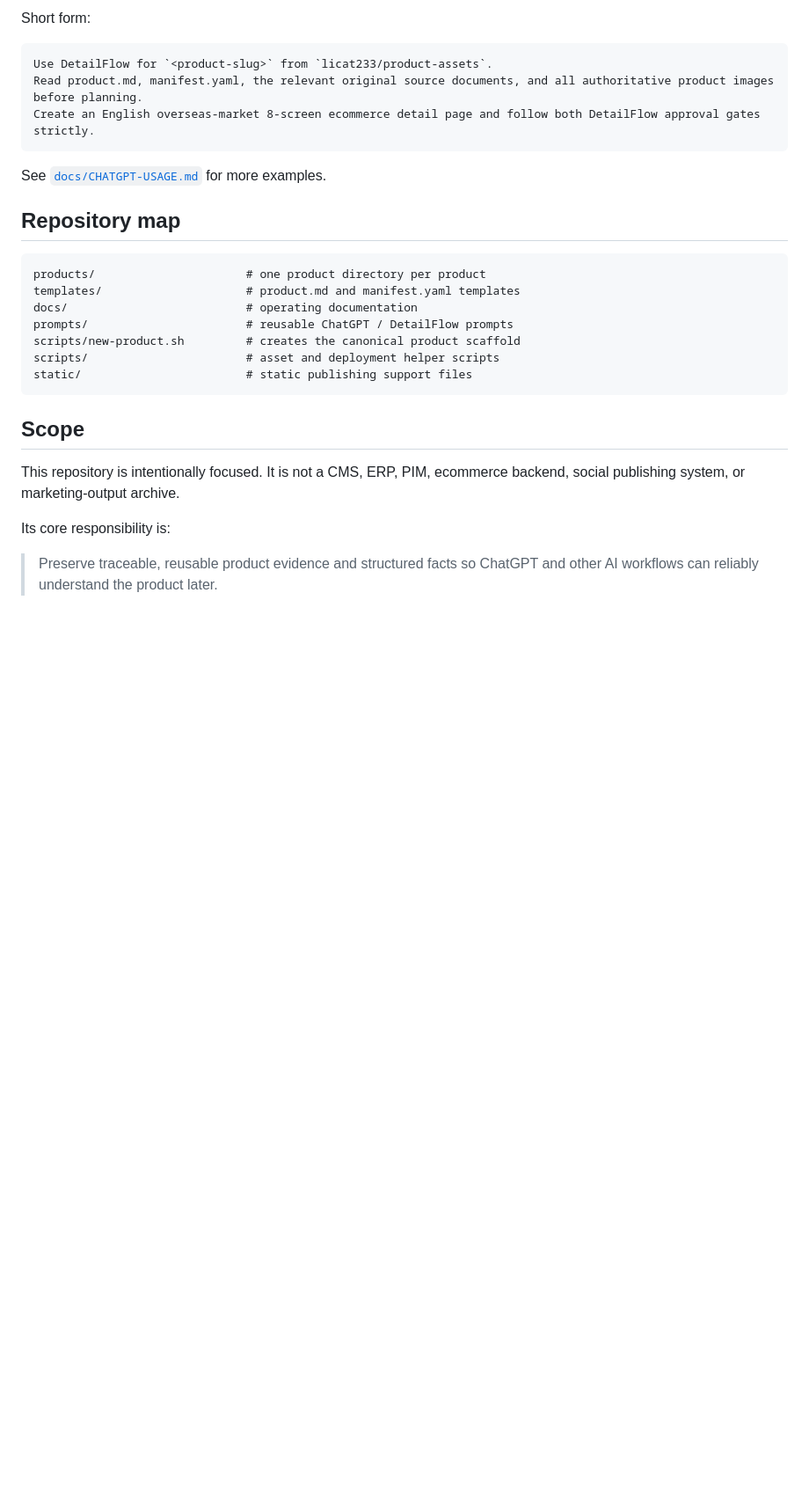
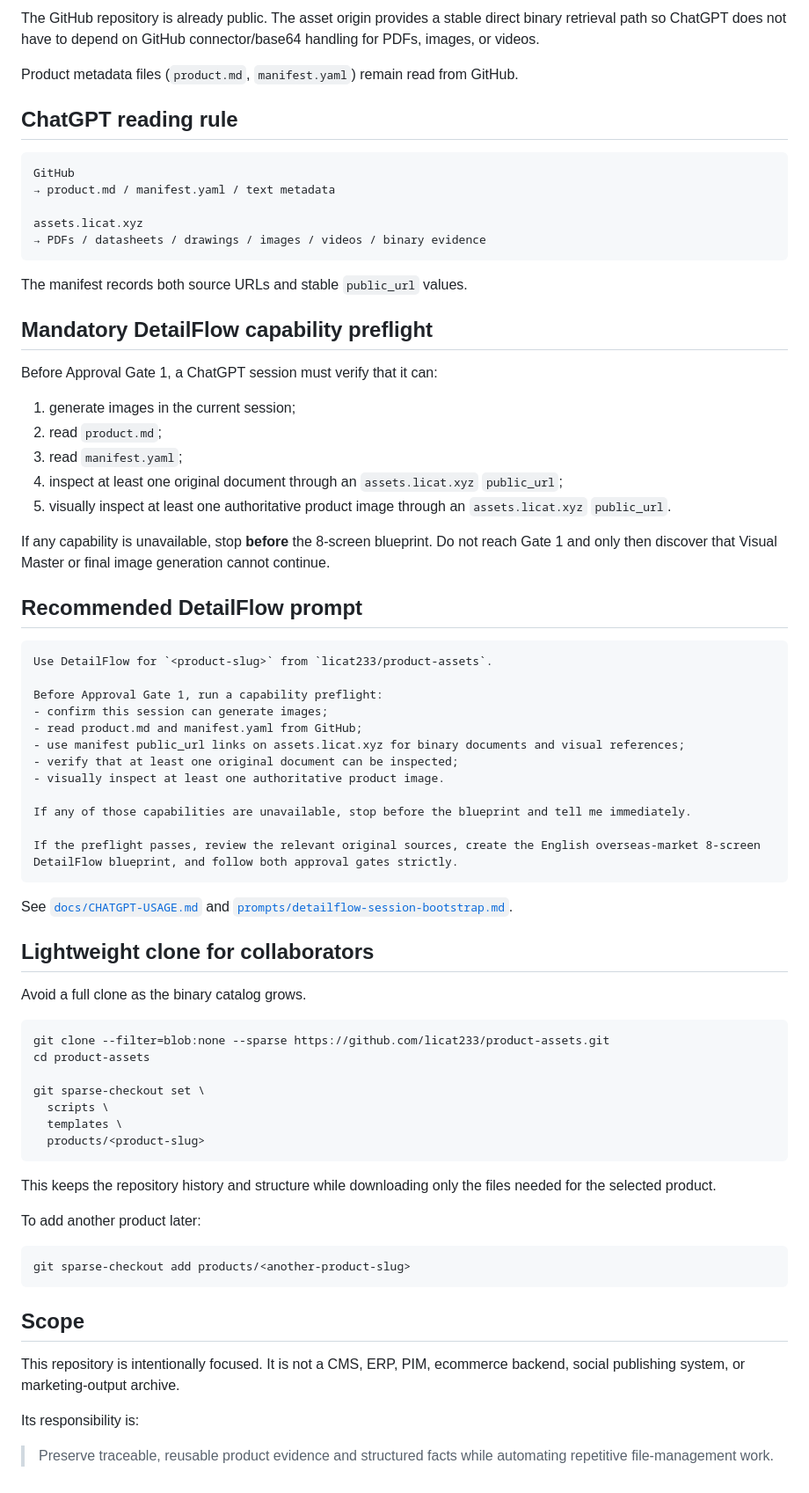
Before and after one commit to licat233/product-assets, a Markdown page: README.en.md, the part around one of its changes. Shown at 88% size. Drawn GitHub-style; blank space fills up the shorter version.

````diff
--- a/README.en.md
+++ b/README.en.md
@@ -112,31 +69,78 @@ Before planning:
 ```
 
-Short form:
+The GitHub repository is already public. The asset origin provides a stable direct binary retrieval path so ChatGPT does not have to depend on GitHub connector/base64 handling for PDFs, images, or videos.
+
+Product metadata files (`product.md`, `manifest.yaml`) remain read from GitHub.
+
+## ChatGPT reading rule
+
+```text
+GitHub
+→ product.md / manifest.yaml / text metadata
+
+assets.licat.xyz
+→ PDFs / datasheets / drawings / images / videos / binary evidence
+```
+
+The manifest records both source URLs and stable `public_url` values.
+
+## Mandatory DetailFlow capability preflight
+
+Before Approval Gate 1, a ChatGPT session must verify that it can:
+
+1. generate images in the current session;
+2. read `product.md`;
+3. read `manifest.yaml`;
+4. inspect at least one original document through an `assets.licat.xyz` `public_url`;
+5. visually inspect at least one authoritative product image through an `assets.licat.xyz` `public_url`.
+
+If any capability is unavailable, stop **before** the 8-screen blueprint. Do not reach Gate 1 and only then discover that Visual Master or final image generation cannot continue.
+
+## Recommended DetailFlow prompt
 
 ```text
 Use DetailFlow for `<product-slug>` from `licat233/product-assets`.
-Read product.md, manifest.yaml, the relevant original source documents, and all authoritative product images before planning.
-Create an English overseas-market 8-screen ecommerce detail page and follow both DetailFlow approval gates strictly.
+
+Before Approval Gate 1, run a capability preflight:
+- confirm this session can generate images;
+- read product.md and manifest.yaml from GitHub;
+- use manifest public_url links on assets.licat.xyz for binary documents and visual references;
+- verify that at least one original document can be inspected;
+- visually inspect at least one authoritative product image.
+
+If any of those capabilities are unavailable, stop before the blueprint and tell me immediately.
+
+If the preflight passes, review the relevant original sources, create the English overseas-market 8-screen DetailFlow blueprint, and follow both approval gates strictly.
 ```
 
-See [`docs/CHATGPT-USAGE.md`](./docs/CHATGPT-USAGE.md) for more examples.
+See [`docs/CHATGPT-USAGE.md`](./docs/CHATGPT-USAGE.md) and [`prompts/detailflow-session-bootstrap.md`](./prompts/detailflow-session-bootstrap.md).
 
-## Repository map
+## Lightweight clone for collaborators
 
-```text
-products/                      # one product directory per product
-templates/                     # product.md and manifest.yaml templates
-docs/                          # operating documentation
-prompts/                       # reusable ChatGPT / DetailFlow prompts
-scripts/new-product.sh         # creates the canonical product scaffold
-scripts/                       # asset and deployment helper scripts
-static/                        # static publishing support files
+Avoid a full clone as the binary catalog grows.
+
+```bash
+git clone --filter=blob:none --sparse https://github.com/licat233/product-assets.git
+cd product-assets
+
+git sparse-checkout set \
+  scripts \
+  templates \
+  products/<product-slug>
+```
+
+This keeps the repository history and structure while downloading only the files needed for the selected product.
+
+To add another product later:
+
+```bash
+git sparse-checkout add products/<another-product-slug>
 ```
 
 ## Scope
 
 This repository is intentionally focused. It is not a CMS, ERP, PIM, ecommerce backend, social publishing system, or marketing-output archive.
 
-Its core responsibility is:
+Its responsibility is:
 
-> Preserve traceable, reusable product evidence and structured facts so ChatGPT and other AI workflows can reliably understand the product later.
+> Preserve traceable, reusable product evidence and structured facts while automating repetitive file-management work.
````
Also changed, not shown: other parts of README.en.md (+21 -64 lines).
